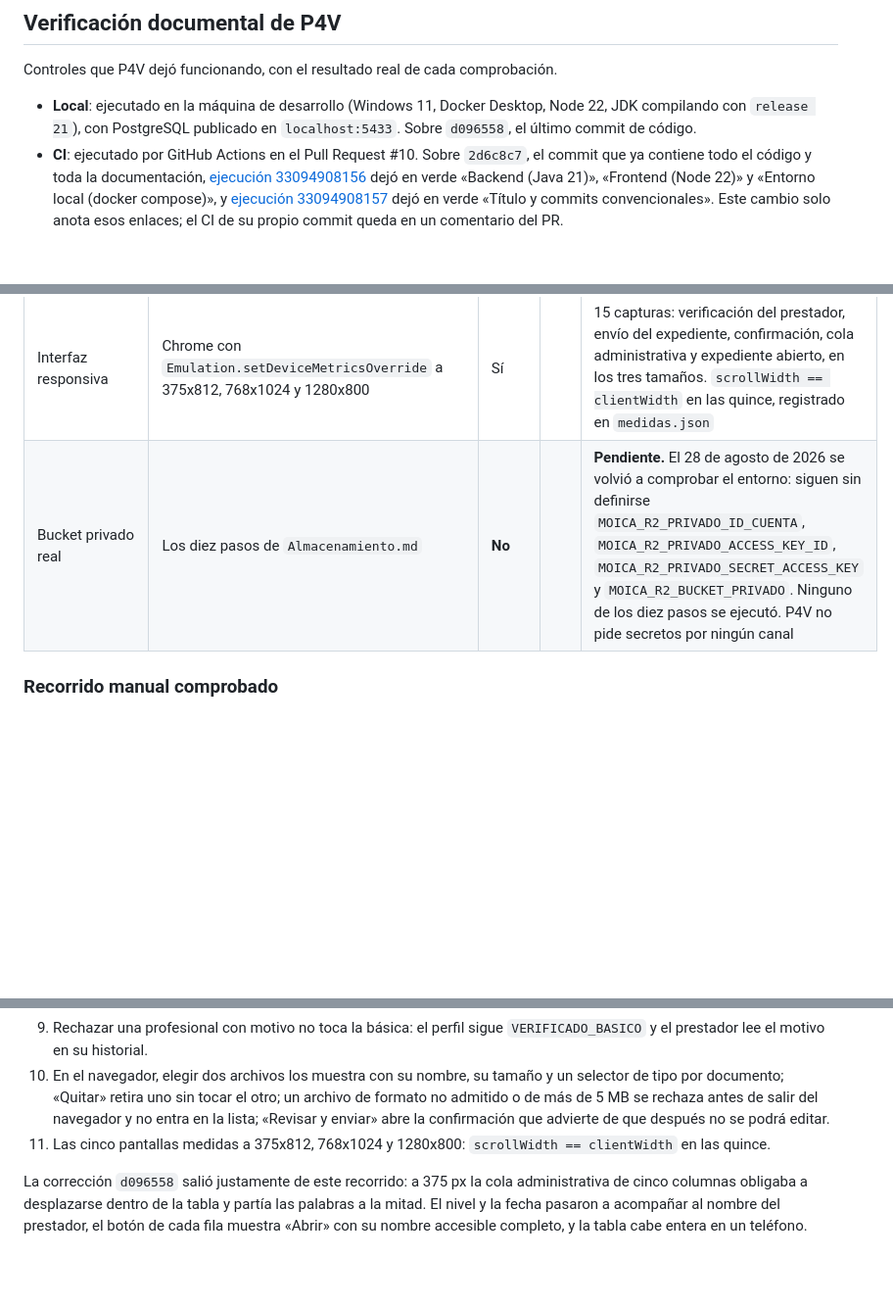
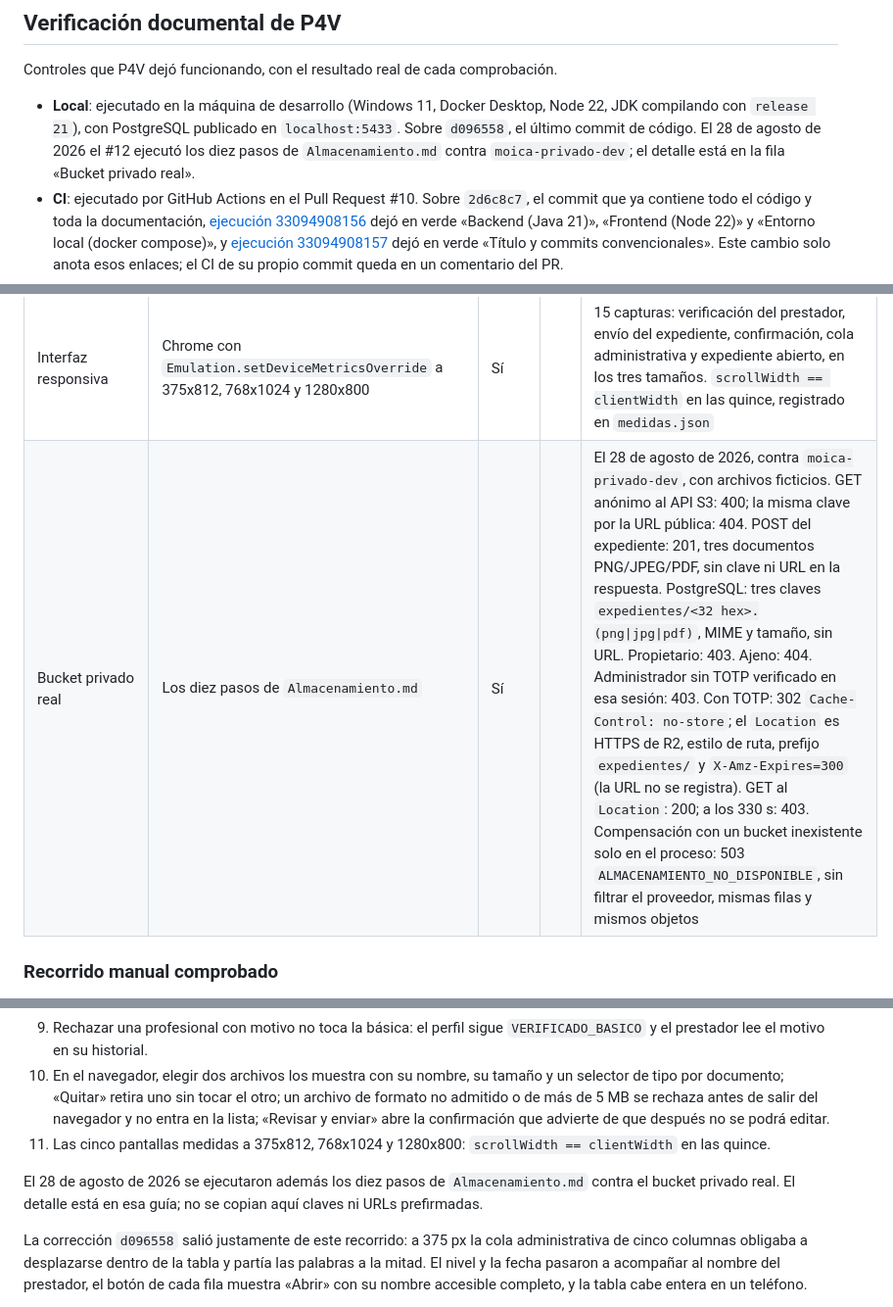
Before and after one commit to robertofabiot/moica-hackathon, a Markdown page: Docs/Dev/MatrizCumplimiento.md, 3 parts joined by grey strips. Shown at 98% size. Rendered like a GitHub page; blank space fills up the shorter version.

```diff
--- a/Docs/Dev/MatrizCumplimiento.md
+++ b/Docs/Dev/MatrizCumplimiento.md
@@ -484,7 +484,9 @@ Controles que P4V dejó funcionando, con el resultado real de cada comprobación
 
 - **Local**: ejecutado en la máquina de desarrollo (Windows 11, Docker Desktop,
   Node 22, JDK compilando con `release 21`), con PostgreSQL publicado en
-  `localhost:5433`. Sobre `d096558`, el último commit de código.
+  `localhost:5433`. Sobre `d096558`, el último commit de código. El 28 de
+  agosto de 2026 el #12 ejecutó los diez pasos de `Almacenamiento.md` contra
+  `moica-privado-dev`; el detalle está en la fila «Bucket privado real».
 - **CI**: ejecutado por GitHub Actions en el Pull Request #10. Sobre `2d6c8c7`,
   el commit que ya contiene todo el código y toda la documentación,
   [ejecución 33094908156](https://github.com/robertofabiot/moica-hackathon/actions/runs/33094908156)
@@ -537,7 +539,7 @@ Una casilla vacía significa que ahí no aplica, no que fallara.
 | Cadena completa del frontend | `format:check`, `lint`, `typecheck`, `test`, `build` y `npm audit` | Sí | Sí | Todo en verde; `npm audit` reporta 0 vulnerabilidades y el build vuelve a generar el manifiesto y el service worker |
 | Entorno local | `docker compose config -q` y `git diff --check` | Sí | Sí | Ambos sin salida |
 | Interfaz responsiva | Chrome con `Emulation.setDeviceMetricsOverride` a 375x812, 768x1024 y 1280x800 | Sí | | 15 capturas: verificación del prestador, envío del expediente, confirmación, cola administrativa y expediente abierto, en los tres tamaños. `scrollWidth == clientWidth` en las quince, registrado en `medidas.json` |
-| Bucket privado real | Los diez pasos de `Almacenamiento.md` | **No** | | **Pendiente.** El 28 de agosto de 2026 se volvió a comprobar el entorno: siguen sin definirse `MOICA_R2_PRIVADO_ID_CUENTA`, `MOICA_R2_PRIVADO_ACCESS_KEY_ID`, `MOICA_R2_PRIVADO_SECRET_ACCESS_KEY` y `MOICA_R2_BUCKET_PRIVADO`. Ninguno de los diez pasos se ejecutó. P4V no pide secretos por ningún canal |
+| Bucket privado real | Los diez pasos de `Almacenamiento.md` | Sí | | El 28 de agosto de 2026, contra `moica-privado-dev`, con archivos ficticios. GET anónimo al API S3: 400; la misma clave por la URL pública: 404. POST del expediente: 201, tres documentos PNG/JPEG/PDF, sin clave ni URL en la respuesta. PostgreSQL: tres claves `expedientes/<32 hex>.(png\|jpg\|pdf)`, MIME y tamaño, sin URL. Propietario: 403. Ajeno: 404. Administrador sin TOTP verificado en esa sesión: 403. Con TOTP: 302 `Cache-Control: no-store`; el `Location` es HTTPS de R2, estilo de ruta, prefijo `expedientes/` y `X-Amz-Expires=300` (la URL no se registra). GET al `Location`: 200; a los 330 s: 403. Compensación con un bucket inexistente solo en el proceso: 503 `ALMACENAMIENTO_NO_DISPONIBLE`, sin filtrar el proveedor, mismas filas y mismos objetos |
 
 ### Recorrido manual comprobado
 
@@ -583,6 +585,10 @@ captura.
 11. Las cinco pantallas medidas a 375x812, 768x1024 y 1280x800:
     `scrollWidth == clientWidth` en las quince.
 
+El 28 de agosto de 2026 se ejecutaron además los diez pasos de
+`Almacenamiento.md` contra el bucket privado real. El detalle está en esa
+guía; no se copian aquí claves ni URLs prefirmadas.
+
 La corrección `d096558` salió justamente de este recorrido: a 375 px la cola
 administrativa de cinco columnas obligaba a desplazarse dentro de la tabla y
 partía las palabras a la mitad. El nivel y la fecha pasaron a acompañar al
```
Also changed, not shown: other parts of Docs/Dev/MatrizCumplimiento.md (+2 -2 lines), Docs/Dev/Almacenamiento.md (+37 -15 lines).
